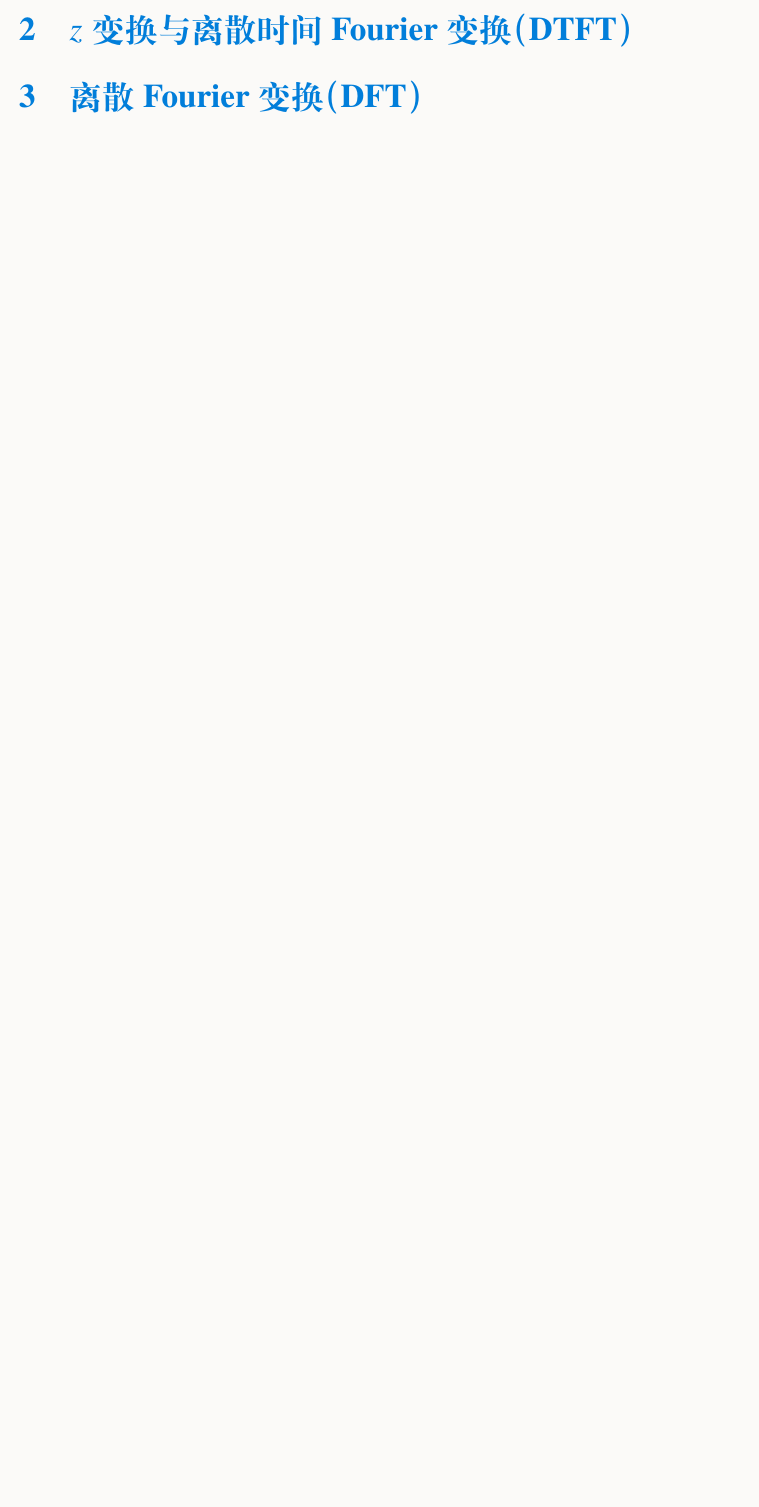
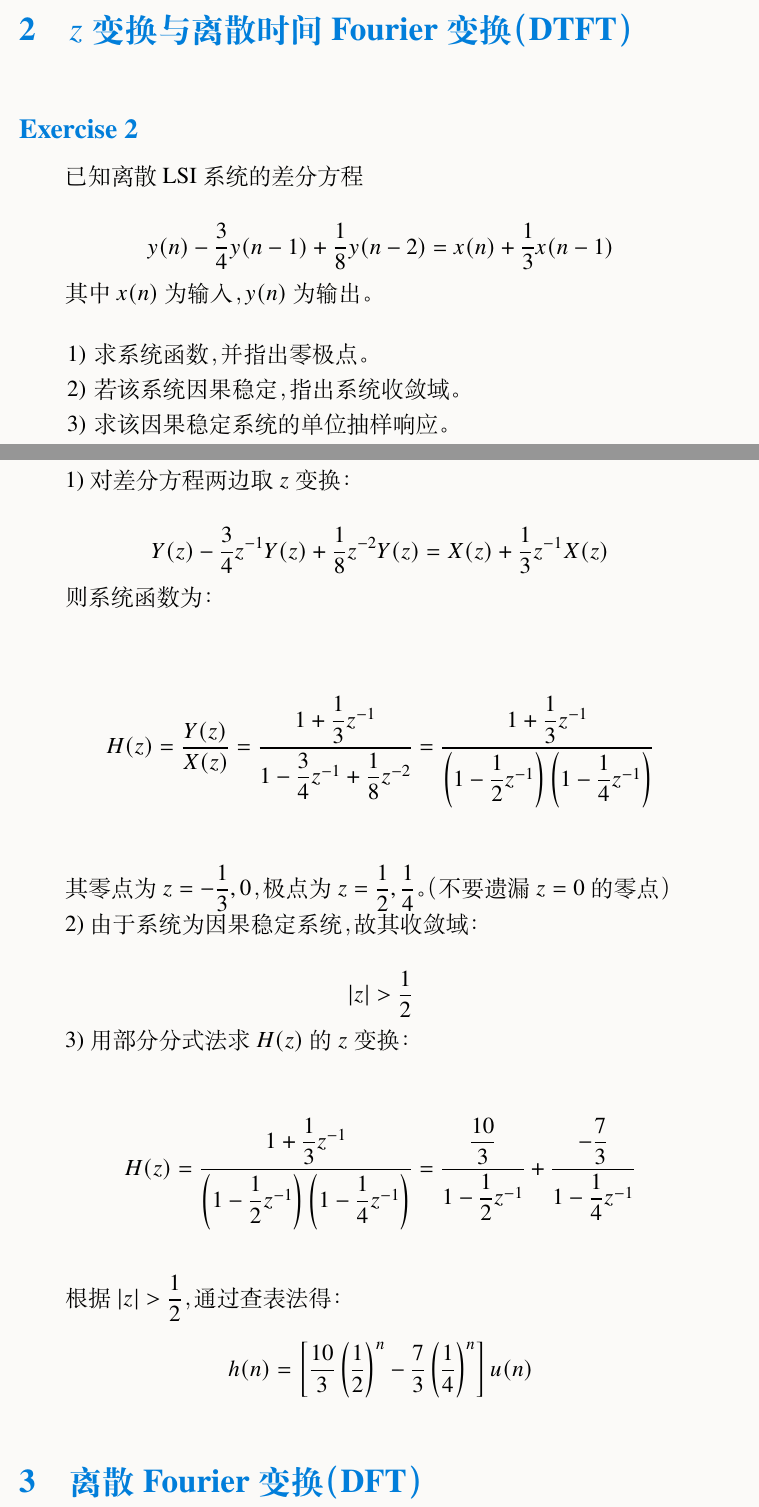
Before and after one commit to mobyw/DigitalSignalProcessingNote, a LaTeX problem sheet (DSPexamples.tex): part of page 1 of 4 before the commit and two parts of pages 2 and 3 of 8 after it, the two joined at a grey line, cut so that both start at the same text, the shorter picture padded with empty space. Compiled offline with XeLaTeX.

Commit message:
add some details

```diff
--- a/DSPexamples.tex
+++ b/DSPexamples.tex
@@ -7,6 +7,7 @@
 
 \title{数字信号处理例题讲解}
 \author{Xiaohei}
+\version{1.0}
 \date{\zhtoday}
 
 \usepackage{tikz}
@@ -87,7 +91,67 @@
 
 \section{$z$变换与离散时间Fourier变换（DTFT）}
 
+\begin{exercise}
 
+已知离散LSI系统的差分方程
+
+\begin{equation}
+\notag
+    y(n)-\frac{3}{4}y(n-1)+\frac{1}{8}y(n-2)=x(n)+\frac{1}{3}x(n-1)
+\end{equation}
+
+其中$x(n)$为输入，$y(n)$为输出。
+
+\begin{quote}
+\begin{itemize}
+    \item[1)] 求系统函数，并指出零极点。
+    \item[2)] 若该系统因果稳定，指出系统收敛域。
+    \item[3)] 求该因果稳定系统的单位抽样响应。
+\end{itemize}
+\end{quote}
+
+\end{exercise}
+
+\begin{solution}[print=true]
+
+1) 对差分方程两边取$z$变换：
+
+\begin{equation}
+\notag
+    Y(z)-\frac{3}{4}z^{-1}Y(z)+\frac{1}{8}z^{-2}Y(z)=X(z)+\frac{1}{3}z^{-1}X(z)
+\end{equation}
+
+则系统函数为：
+
+\begin{equation}
+\notag
+    H(z)=\dfrac{Y(z)}{X(z)}=\dfrac{1+\dfrac{1}{3}z^{-1}}{1-\dfrac{3}{4}z^{-1}+\dfrac{1}{8}z^{-2}}=\dfrac{1+\dfrac{1}{3}z^{-1}}{\left(1-\dfrac{1}{2}z^{-1}\right)\left(1-\dfrac{1}{4}z^{-1}\right)}
+\end{equation}
+
+其零点为$z=-\dfrac{1}{3}, 0$，极点为$z=\dfrac{1}{2}, \dfrac{1}{4}$。（不要遗漏$z=0$的零点）
+
+2) 由于系统为因果稳定系统，故其收敛域：
+
+\begin{equation}
+    \notag
+    |z|>\frac{1}{2}
+\end{equation}
+
+3) 用部分分式法求$H(z)$的$z$变换：
+
+\begin{equation}
+    \notag
+    H(z)=\dfrac{1+\dfrac{1}{3}z^{-1}}{\left(1-\dfrac{1}{2}z^{-1}\right)\left(1-\dfrac{1}{4}z^{-1}\right)}=\dfrac{\dfrac{10}{3}}{1-\dfrac{1}{2}z^{-1}}+\dfrac{-\dfrac{7}{3}}{1-\dfrac{1}{4}z^{-1}}
+\end{equation}
+
+根据$|z|>\dfrac{1}{2}$，通过查表法得：
+
+\begin{equation}
+    \notag
+    h(n)=\left[\dfrac{10}{3}\left(\dfrac{1}{2}\right)^n-\dfrac{7}{3}\left(\dfrac{1}{4}\right)^n\right]u(n)
+\end{equation}
+
+\end{solution}
 
 
 \section{离散Fourier变换（DFT）}
```
Also changed, not shown: DigitalSignalProcessing.tex (+13 -1 lines), DSPexamples.pdf, DigitalSignalProcessing.pdf, DSPexamples.tex (40 more changed lines).
